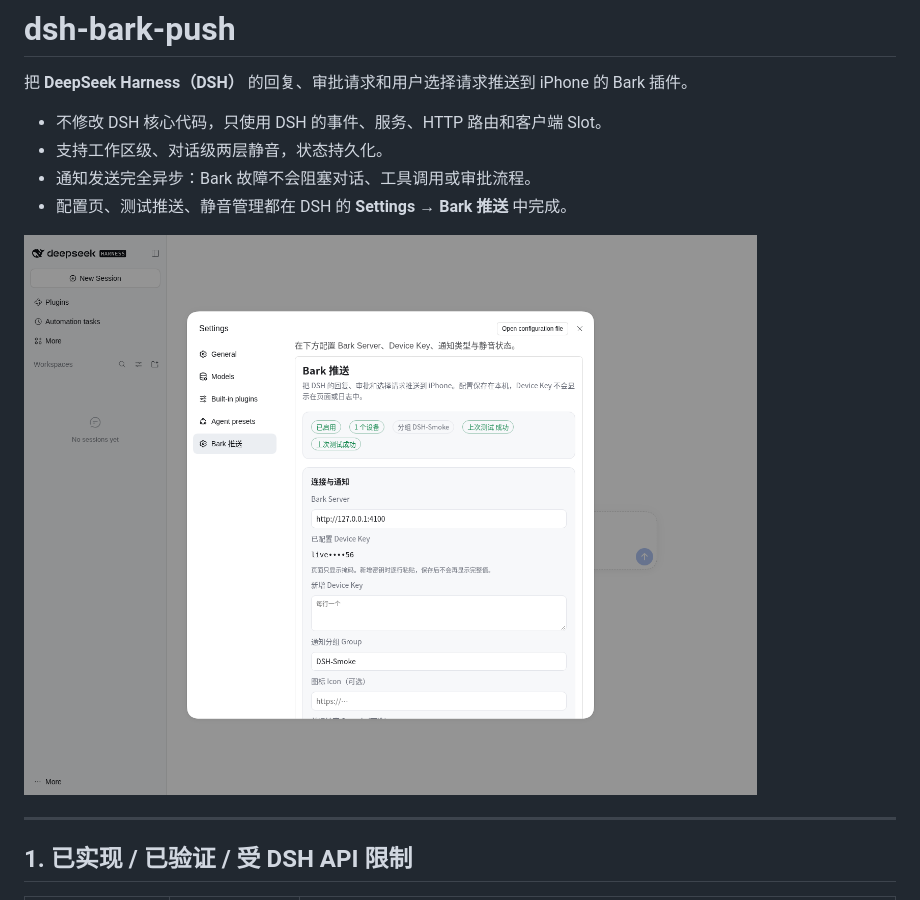
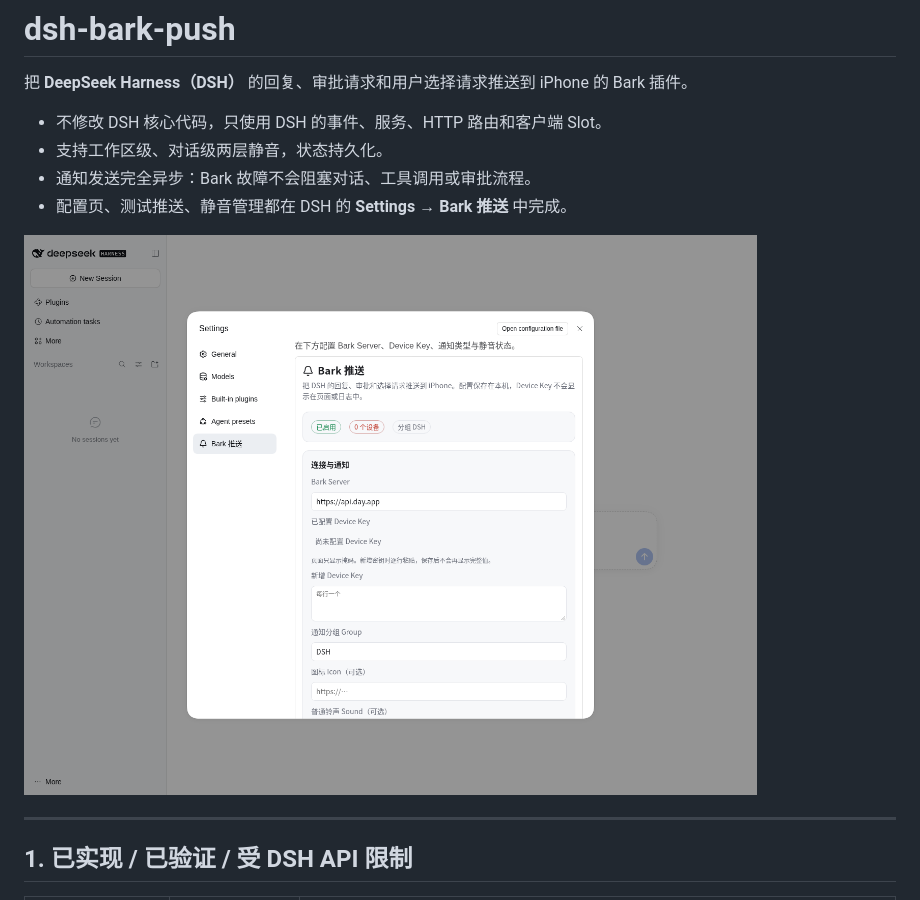
Before and after one commit to Astral-Yang/dsh-bark-push, a Markdown page: README.md, the part around the change. Rendered like a GitHub page; pictures changed too: docs/settings-0.1.1.png (added), docs/settings.png (deleted).

Commit message:
docs: refresh 0.1.1 settings screenshot

```diff
--- a/README.md
+++ b/README.md
@@ -7,7 +7,7 @@
 - 通知发送完全异步：Bark 故障不会阻塞对话、工具调用或审批流程。
 - 配置页、测试推送、静音管理都在 DSH 的 **Settings → Bark 推送** 中完成。
 
-![Bark 推送设置页（使用本地 mock Bark Server 验证）](docs/settings.png)
+![Bark 推送设置页（0.1.1，使用本地 mock Bark Server 验证）](docs/settings-0.1.1.png)
 
 ---
 
```
